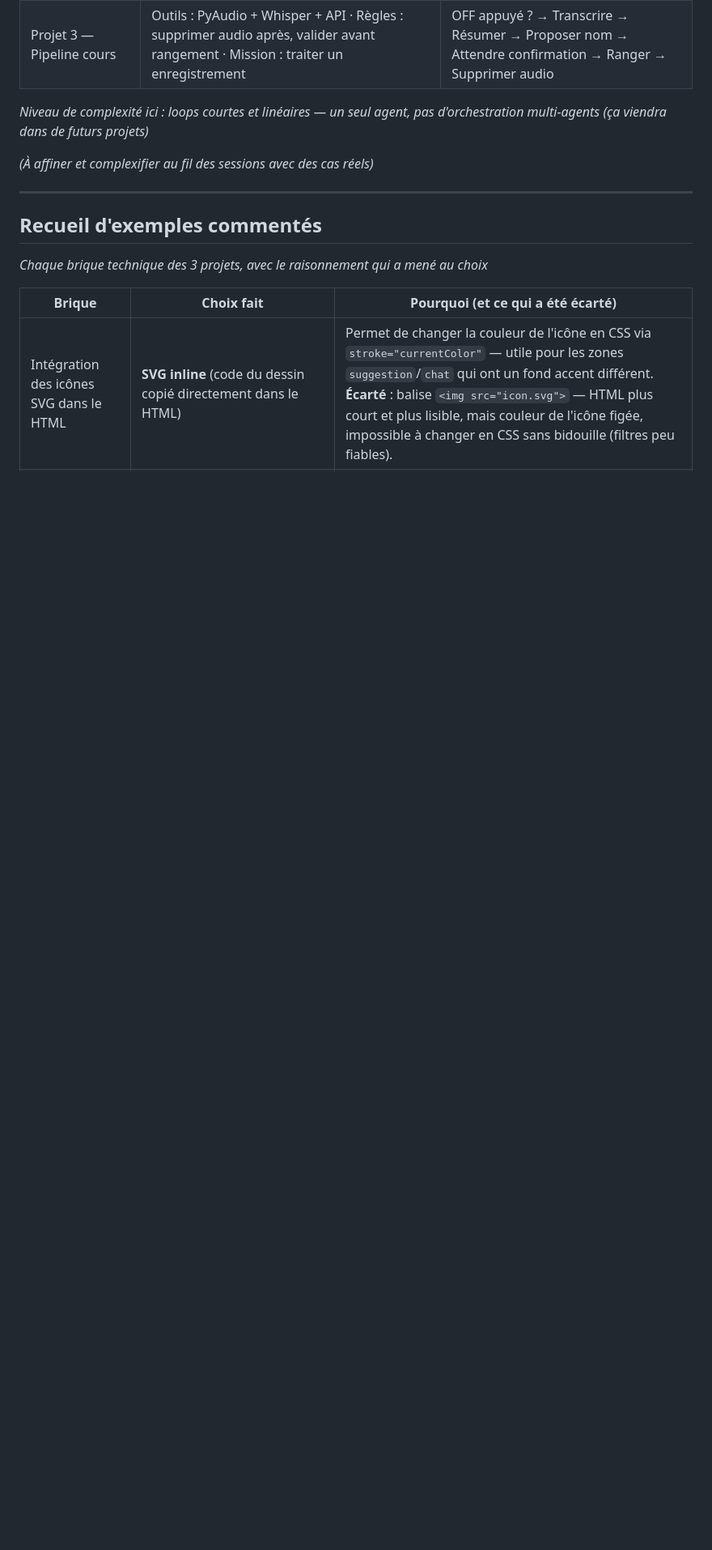
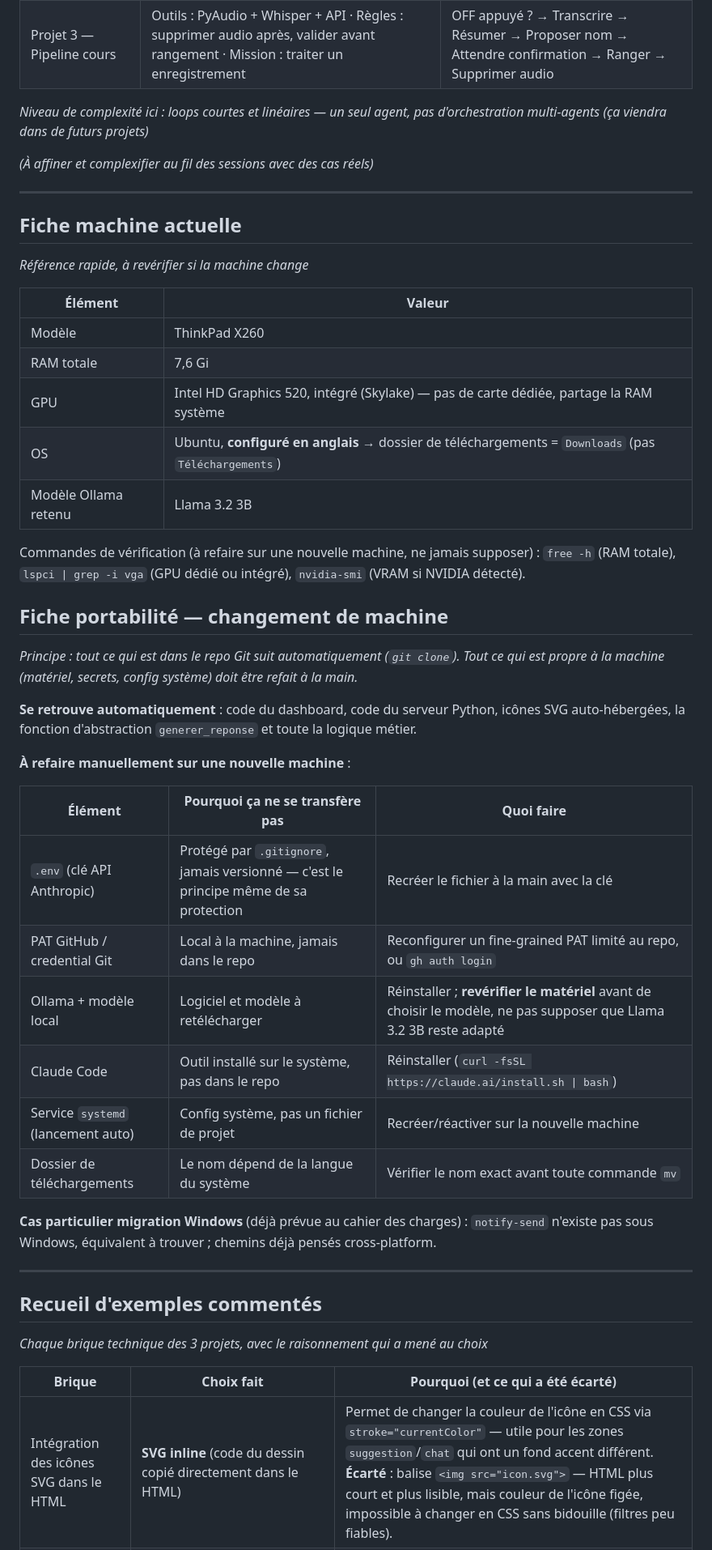
Before and after one commit to BatisteMuletta/assistant-ia, a Markdown page: carnet_apprentissage.md, the part around one of its changes. Shown at 81% size. Drawn GitHub-style; blank space fills up the shorter version.

Commit message:
Intègre les entrées 13-20 du chat claude.ai + ajoute CLAUDE.md
- Fiche machine actuelle (ThinkPad X260, RAM/GPU, dossier Downloads en anglais)
- Fiche portabilité : ce qui suit le repo Git vs ce qui doit être refait à la main
- Glossaire : serveur/localhost/port, JSON, loopback/LAN/WAN, moindre privilège
  (dossiers), quota Claude Code Pro vs budget API
- CLAUDE.md : évite la lecture auto du carnet/fichiers cumulés à chaque session

```diff
--- a/carnet_apprentissage.md
+++ b/carnet_apprentissage.md
@@ -44,6 +44,39 @@ Besoin détecté
 *Niveau de complexité ici : loops courtes et linéaires — un seul agent, pas d'orchestration multi-agents (ça viendra dans de futurs projets)*
 
 *(À affiner et complexifier au fil des sessions avec des cas réels)*
+
+---
+
+## Fiche machine actuelle
+*Référence rapide, à revérifier si la machine change*
+
+| Élément | Valeur |
+|---|---|
+| Modèle | ThinkPad X260 |
+| RAM totale | 7,6 Gi |
+| GPU | Intel HD Graphics 520, intégré (Skylake) — pas de carte dédiée, partage la RAM système |
+| OS | Ubuntu, **configuré en anglais** → dossier de téléchargements = `Downloads` (pas `Téléchargements`) |
+| Modèle Ollama retenu | Llama 3.2 3B |
+
+Commandes de vérification (à refaire sur une nouvelle machine, ne jamais supposer) : `free -h` (RAM totale), `lspci | grep -i vga` (GPU dédié ou intégré), `nvidia-smi` (VRAM si NVIDIA détecté).
+
+## Fiche portabilité — changement de machine
+*Principe : tout ce qui est dans le repo Git suit automatiquement (`git clone`). Tout ce qui est propre à la machine (matériel, secrets, config système) doit être refait à la main.*
+
+**Se retrouve automatiquement** : code du dashboard, code du serveur Python, icônes SVG auto-hébergées, la fonction d'abstraction `generer_reponse` et toute la logique métier.
+
+**À refaire manuellement sur une nouvelle machine** :
+
+| Élément | Pourquoi ça ne se transfère pas | Quoi faire |
+|---|---|---|
+| `.env` (clé API Anthropic) | Protégé par `.gitignore`, jamais versionné — c'est le principe même de sa protection | Recréer le fichier à la main avec la clé |
+| PAT GitHub / credential Git | Local à la machine, jamais dans le repo | Reconfigurer un fine-grained PAT limité au repo, ou `gh auth login` |
+| Ollama + modèle local | Logiciel et modèle à retélécharger | Réinstaller ; **revérifier le matériel** avant de choisir le modèle, ne pas supposer que Llama 3.2 3B reste adapté |
+| Claude Code | Outil installé sur le système, pas dans le repo | Réinstaller (`curl -fsSL https://claude.ai/install.sh \| bash`) |
+| Service `systemd` (lancement auto) | Config système, pas un fichier de projet | Recréer/réactiver sur la nouvelle machine |
+| Dossier de téléchargements | Le nom dépend de la langue du système | Vérifier le nom exact avant toute commande `mv` |
+
+**Cas particulier migration Windows** (déjà prévue au cahier des charges) : `notify-send` n'existe pas sous Windows, équivalent à trouver ; chemins déjà pensés cross-platform.
 
 ---
 
```
Also changed, not shown: other parts of carnet_apprentissage.md (+9 -1 lines), CLAUDE.md (added, +4 -0 lines).
